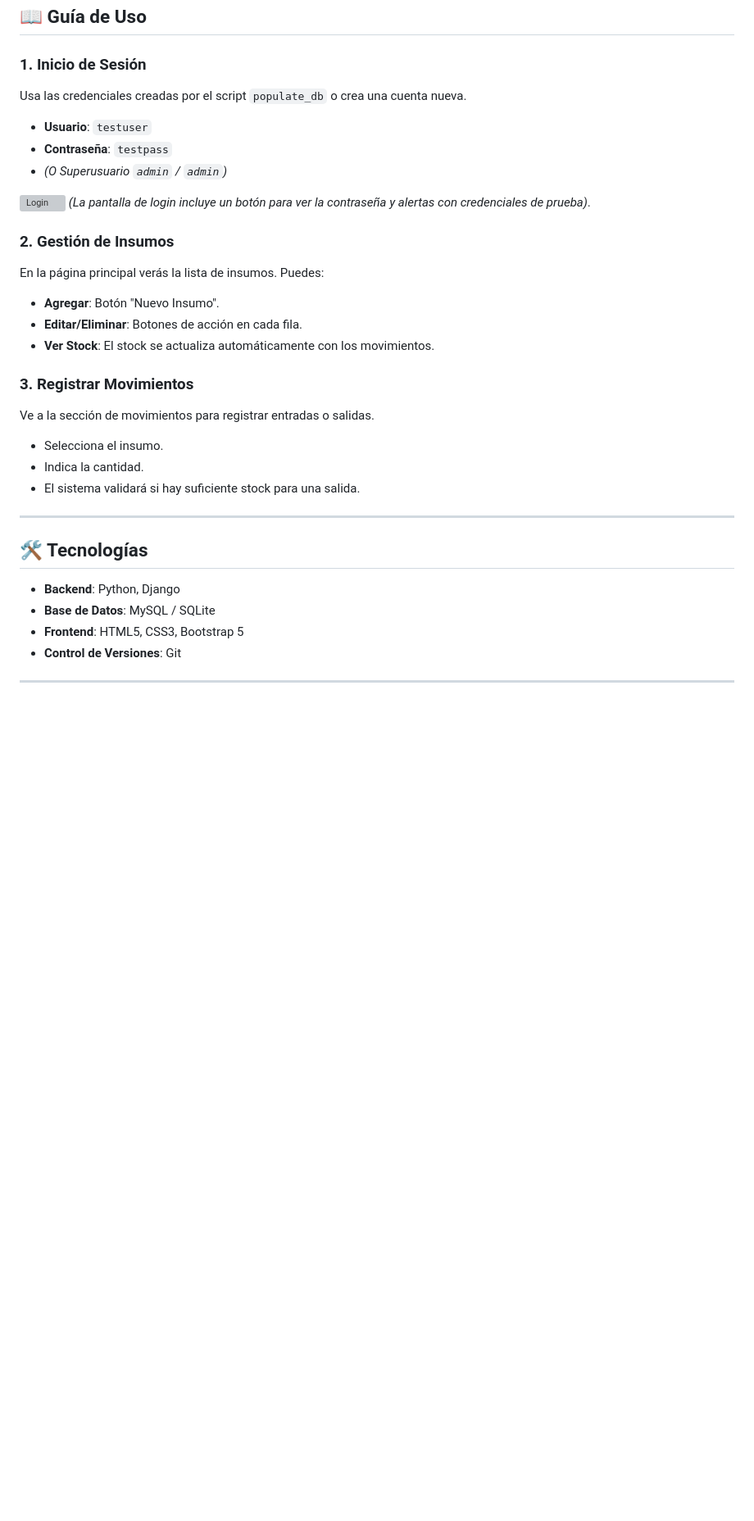
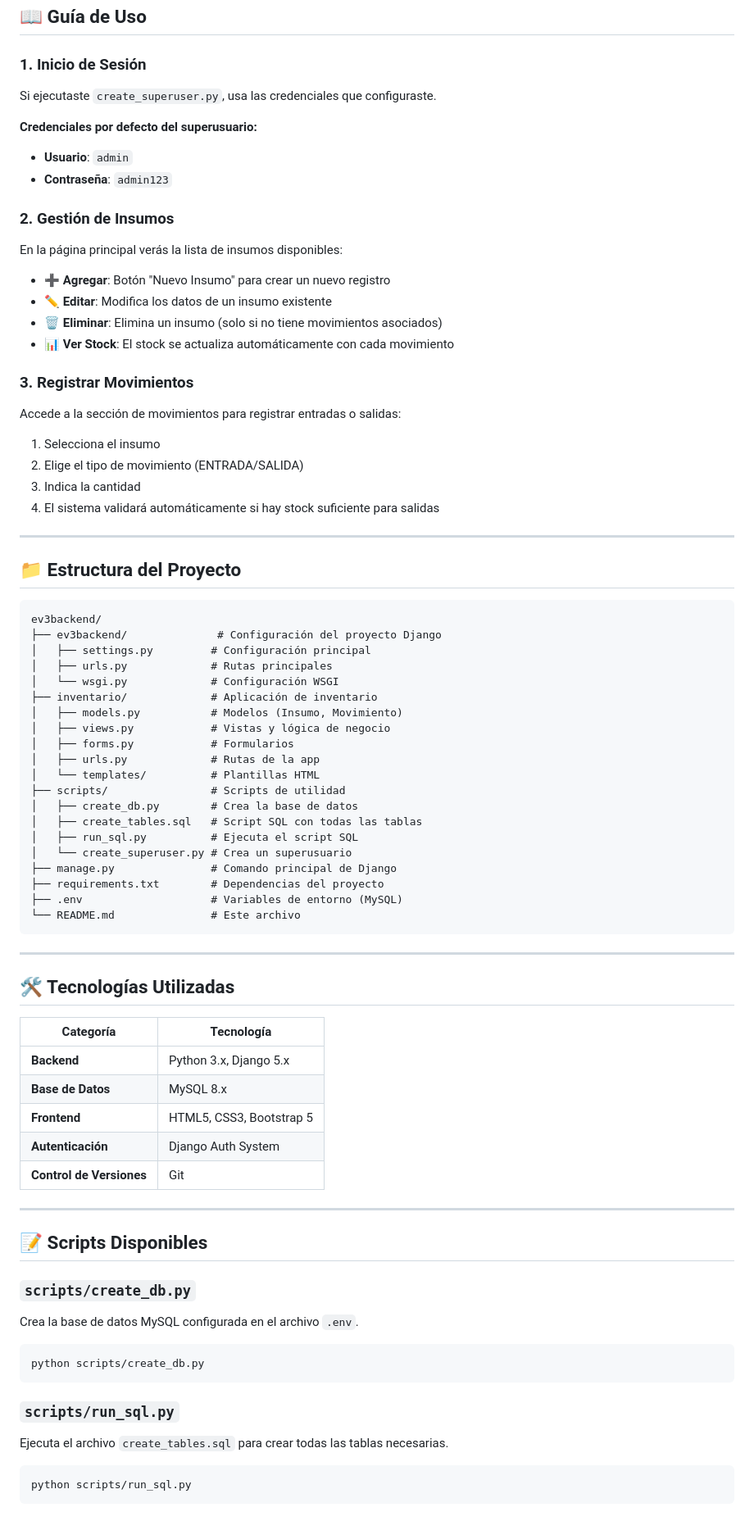
Before and after one commit to ColDev-Colivoro/ev3backend, a Markdown page: README.md, the part around the change printed below. Shown: that part at 82% size. GitHub-like rendering; blank space fills up the shorter version; grey boxes are pictures that could not be loaded.

Commit message:
docs: Enhance README with architecture and ER diagrams, detailed setup instructions, project structure, and troubleshooting.

````diff
--- a/README.md
+++ b/README.md
@@ -88,31 +202,85 @@ Accede a: **http://127.0.0.1:8000/**
 ## 📖 Guía de Uso
 
 ### 1. Inicio de Sesión
-Usa las credenciales creadas por el script `populate_db` o crea una cuenta nueva.
-*   **Usuario**: `testuser`
-*   **Contraseña**: `testpass`
-*   *(O Superusuario `admin` / `admin`)*
 
-![Login](file:///C:/Users/the_8/.gemini/antigravity/brain/8a249302-5670-42c7-ba63-4492c46618dd/registro_page_1764029942736.png)
-*(La pantalla de login incluye un botón para ver la contraseña y alertas con credenciales de prueba)*.
+Si ejecutaste `create_superuser.py`, usa las credenciales que configuraste.
+
+**Credenciales por defecto del superusuario:**
+- **Usuario**: `admin`
+- **Contraseña**: `admin123`
 
 ### 2. Gestión de Insumos
-En la página principal verás la lista de insumos. Puedes:
-*   **Agregar**: Botón "Nuevo Insumo".
-*   **Editar/Eliminar**: Botones de acción en cada fila.
-*   **Ver Stock**: El stock se actualiza automáticamente con los movimientos.
+
+En la página principal verás la lista de insumos disponibles:
+
+- **➕ Agregar**: Botón "Nuevo Insumo" para crear un nuevo registro
+- **✏️ Editar**: Modifica los datos de un insumo existente
+- **🗑️ Eliminar**: Elimina un insumo (solo si no tiene movimientos asociados)
+- **📊 Ver Stock**: El stock se actualiza automáticamente con cada movimiento
 
 ### 3. Registrar Movimientos
-Ve a la sección de movimientos para registrar entradas o salidas.
-*   Selecciona el insumo.
-*   Indica la cantidad.
-*   El sistema validará si hay suficiente stock para una salida.
+
+Accede a la sección de movimientos para registrar entradas o salidas:
+
+1. Selecciona el insumo
+2. Elige el tipo de movimiento (ENTRADA/SALIDA)
+3. Indica la cantidad
+4. El sistema validará automáticamente si hay stock suficiente para salidas
 
 ---
 
-## 🛠️ Tecnologías
+## 📁 Estructura del Proyecto
 
-*   **Backend**: Python, Django
-*   **Base de Datos**: MySQL / SQLite
-*   **Frontend**: HTML5, CSS3, Bootstrap 5
-*   **Control de Versiones**: Git
+```
+ev3backend/
+├── ev3backend/              # Configuración del proyecto Django
+│   ├── settings.py         # Configuración principal
+│   ├── urls.py             # Rutas principales
+│   └── wsgi.py             # Configuración WSGI
+├── inventario/             # Aplicación de inventario
+│   ├── models.py           # Modelos (Insumo, Movimiento)
+│   ├── views.py            # Vistas y lógica de negocio
+│   ├── forms.py            # Formularios
+│   ├── urls.py             # Rutas de la app
+│   └── templates/          # Plantillas HTML
+├── scripts/                # Scripts de utilidad
+│   ├── create_db.py        # Crea la base de datos
+│   ├── create_tables.sql   # Script SQL con todas las tablas
+│   ├── run_sql.py          # Ejecuta el script SQL
+│   └── create_superuser.py # Crea un superusuario
+├── manage.py               # Comando principal de Django
+├── requirements.txt        # Dependencias del proyecto
+├── .env                    # Variables de entorno (MySQL)
+└── README.md               # Este archivo
+```
+
+---
+
+## 🛠️ Tecnologías Utilizadas
+
+| Categoría | Tecnología |
+|-----------|-----------|
+| **Backend** | Python 3.x, Django 5.x |
+| **Base de Datos** | MySQL 8.x |
+| **Frontend** | HTML5, CSS3, Bootstrap 5 |
+| **Autenticación** | Django Auth System |
+| **Control de Versiones** | Git |
+
+---
+
+## 📝 Scripts Disponibles
+
+### `scripts/create_db.py`
+Crea la base de datos MySQL configurada en el archivo `.env`.
+
+```bash
+python scripts/create_db.py
+```
+
+### `scripts/run_sql.py`
+Ejecuta el archivo `create_tables.sql` para crear todas las tablas necesarias.
+
+```bash
+python scripts/run_sql.py
+```
+
````
Also changed, not shown: other parts of README.md (+188 -26 lines).
